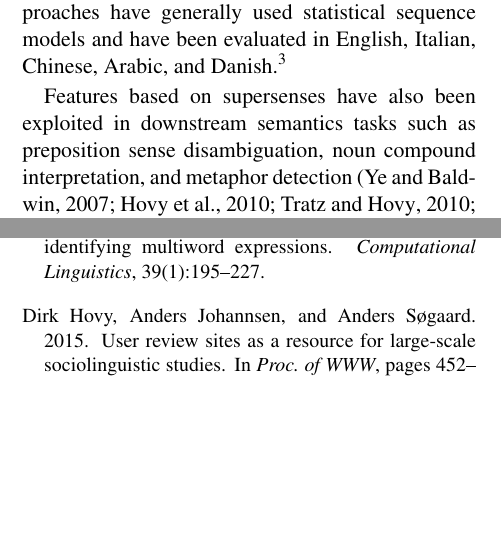
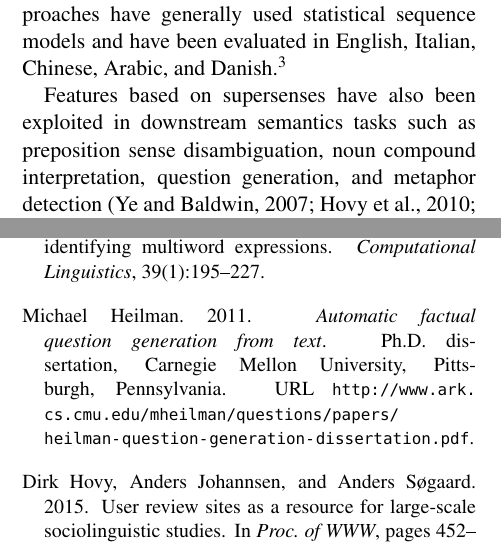
Before and after one commit to dimsum16/dimsum-task-paper, a LaTeX paper (dimsum16.tex, which reads dimsum.bib): two parts of the columns of pages 2 and 9 of 11, joined at a grey line, cut so that both start at the same text, the shorter picture padded with empty space. Compiled offline with pdfLaTeX.

Commit message:
heilman cite

```diff
--- a/dimsum.bib
+++ b/dimsum.bib
@@ -952,0 +957,6 @@
+	title = {Automatic factual question generation from text},
+	url = {http://www.ark.cs.cmu.edu/mheilman/questions/papers/heilman-question-generation-dissertation.pdf},
+	school = {Carnegie Mellon University},
+	author = {Heilman, Michael},
+	year = {2011}
+}
--- a/dimsum16.tex
+++ b/dimsum16.tex
@@ -538,8 +538,9 @@ Chinese Cilin \citep{qiu-11},
 Arabic Wikipedia \citep{schneider-13}, and the Danish CLARIN Reference Corpus \citep{martinez-15}.}
 
 Features based on supersenses have also been exploited in downstream semantics tasks\longversion{
-such as preposition sense disambiguation, noun compound interpretation, and metaphor detection}
-\citep{ye-07,hovy2010,tratz-10,hovy-2013identifying,tsvetkov-13,heilman}.
+such as preposition sense disambiguation, noun compound interpretation,
+question generation, and metaphor detection}
+\citep{ye-07,hovy2010,tratz-10,heilman-thesis,hovy-2013identifying,tsvetkov-13}.
 
 \begin{table}\centering\small
 \resizebox{ \columnwidth }{!}{
```
Also changed, not shown: dimsum.bib (4 more changed lines).
